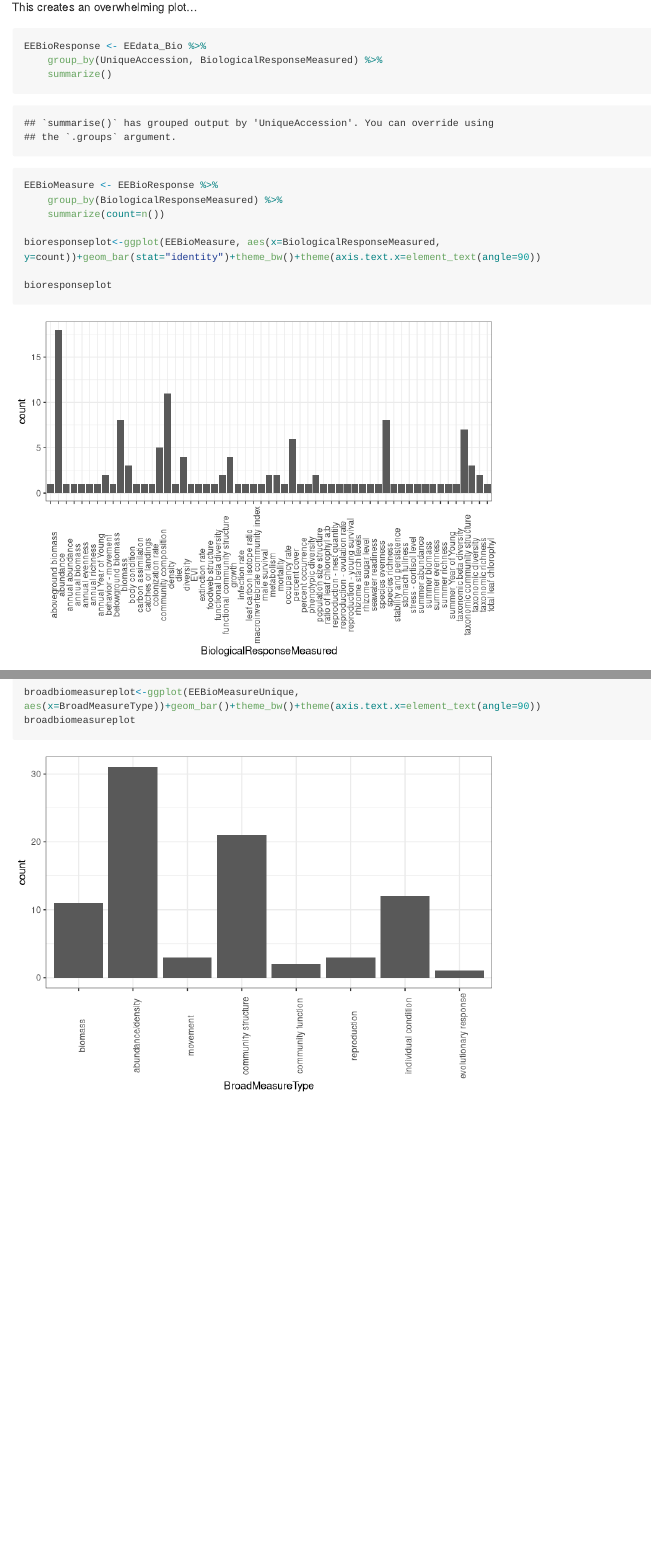
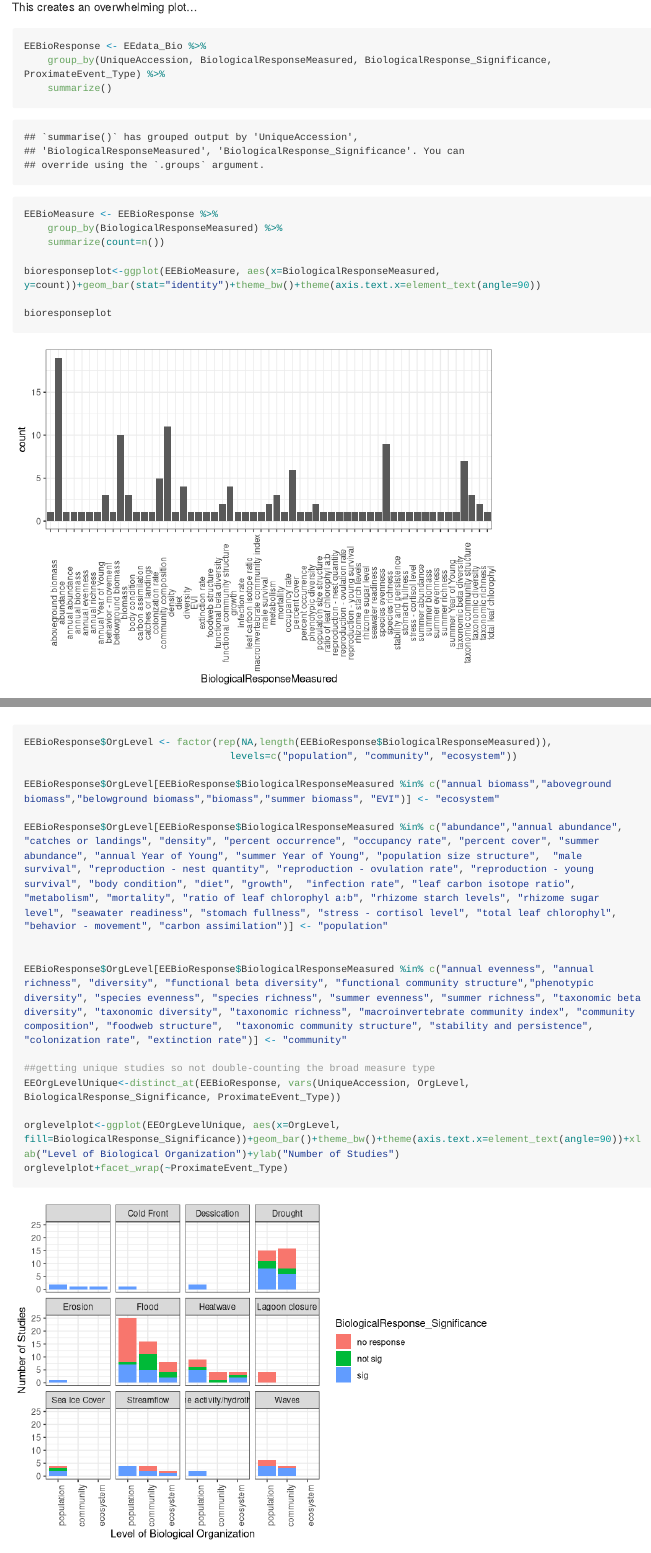
Before and after one commit to erinlarson/EcoDasExtreme, an R Markdown document (Exploratory Plots.Rmd): the page in a window 1100 px wide, from 3380 px down, and a second part further down, joined at a grey line. Rendered offline with R 4.5, knitr and Pandoc, with nearby package versions; long lines of code are wrapped.

Commit message:
Adding plot of levels of bio org

````diff
--- a/Exploratory Plots.Rmd
+++ b/Exploratory Plots.Rmd
@@ -85,7 +85,7 @@ trophicplot
 This creates an overwhelming plot...
 ```{r plot of bioresponses studied}
 EEBioResponse <- EEdata_Bio %>%
-    group_by(UniqueAccession, BiologicalResponseMeasured) %>%
+    group_by(UniqueAccession, BiologicalResponseMeasured, BiologicalResponse_Significance, ProximateEvent_Type) %>%
     summarize()
 
 EEBioMeasure <- EEBioResponse %>%
@@ -124,3 +124,21 @@ EEBioMeasureUnique<-distinct_at(EEBioResponse, vars(UniqueAccession, BroadMeasur
 broadbiomeasureplot<-ggplot(EEBioMeasureUnique, aes(x=BroadMeasureType))+geom_bar()+theme_bw()+theme(axis.text.x=element_text(angle=90))
 broadbiomeasureplot
 ```
+
+```{r plot of broad bio measures studied}
+EEBioResponse$OrgLevel <- factor(rep(NA,length(EEBioResponse$BiologicalResponseMeasured)),
+                                   levels=c("population", "community", "ecosystem"))
+
+EEBioResponse$OrgLevel[EEBioResponse$BiologicalResponseMeasured %in% c("annual biomass","aboveground biomass","belowground biomass","biomass","summer biomass", "EVI")] <- "ecosystem"
+
+EEBioResponse$OrgLevel[EEBioResponse$BiologicalResponseMeasured %in% c("abundance","annual abundance", "catches or landings", "density", "percent occurrence", "occupancy rate", "percent cover", "summer abundance", "annual Year of Young", "summer Year of Young", "population size structure",  "male survival", "reproduction - nest quantity", "reproduction - ovulation rate", "reproduction - young survival", "body condition", "diet", "growth",  "infection rate", "leaf carbon isotope ratio", "metabolism", "mortality", "ratio of leaf chlorophyl a:b", "rhizome starch levels", "rhizome sugar level", "seawater readiness", "stomach fullness", "stress - cortisol level", "total leaf chlorophyl", "behavior - movement", "carbon assimilation")] <- "population"
+
+
+EEBioResponse$OrgLevel[EEBioResponse$BiologicalResponseMeasured %in% c("annual evenness", "annual richness", "diversity", "functional beta diversity", "functional community structure","phenotypic diversity", "species evenness", "species richness", "summer evenness", "summer richness", "taxonomic beta diversity", "taxonomic diversity", "taxonomic richness", "macroinvertebrate community index", "community composition", "foodweb structure",  "taxonomic community structure", "stability and persistence", "colonization rate", "extinction rate")] <- "community"
+
+##getting unique studies so not double-counting the broad measure type
+EEOrgLevelUnique<-distinct_at(EEBioResponse, vars(UniqueAccession, OrgLevel, BiologicalResponse_Significance, ProximateEvent_Type))
+
+orglevelplot<-ggplot(EEOrgLevelUnique, aes(x=OrgLevel, fill=BiologicalResponse_Significance))+geom_bar()+theme_bw()+theme(axis.text.x=element_text(angle=90))+xlab("Level of Biological Organization")+ylab("Number of Studies")
+orglevelplot+facet_wrap(~ProximateEvent_Type)
+```
````
Also changed, not shown: EEData.csv.
